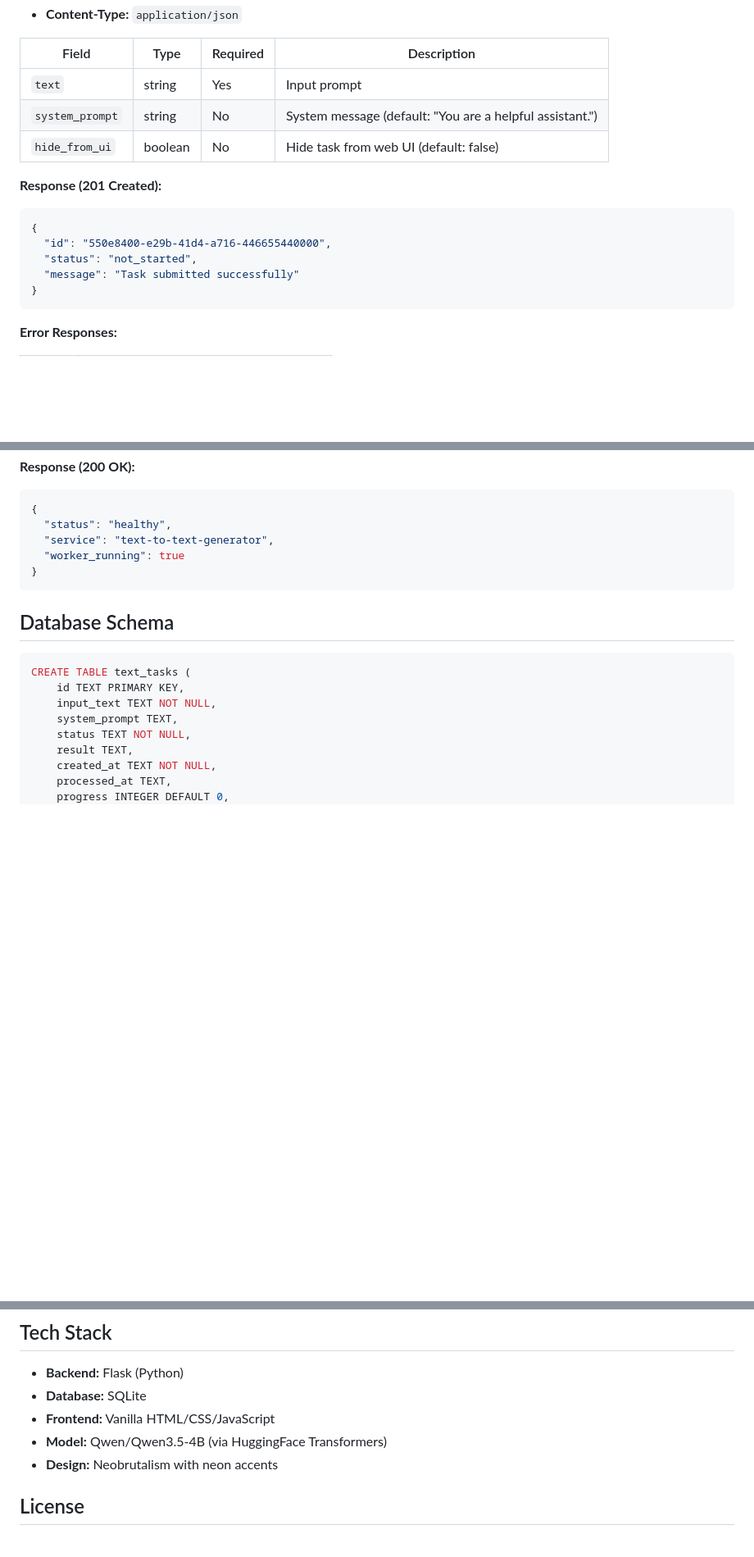
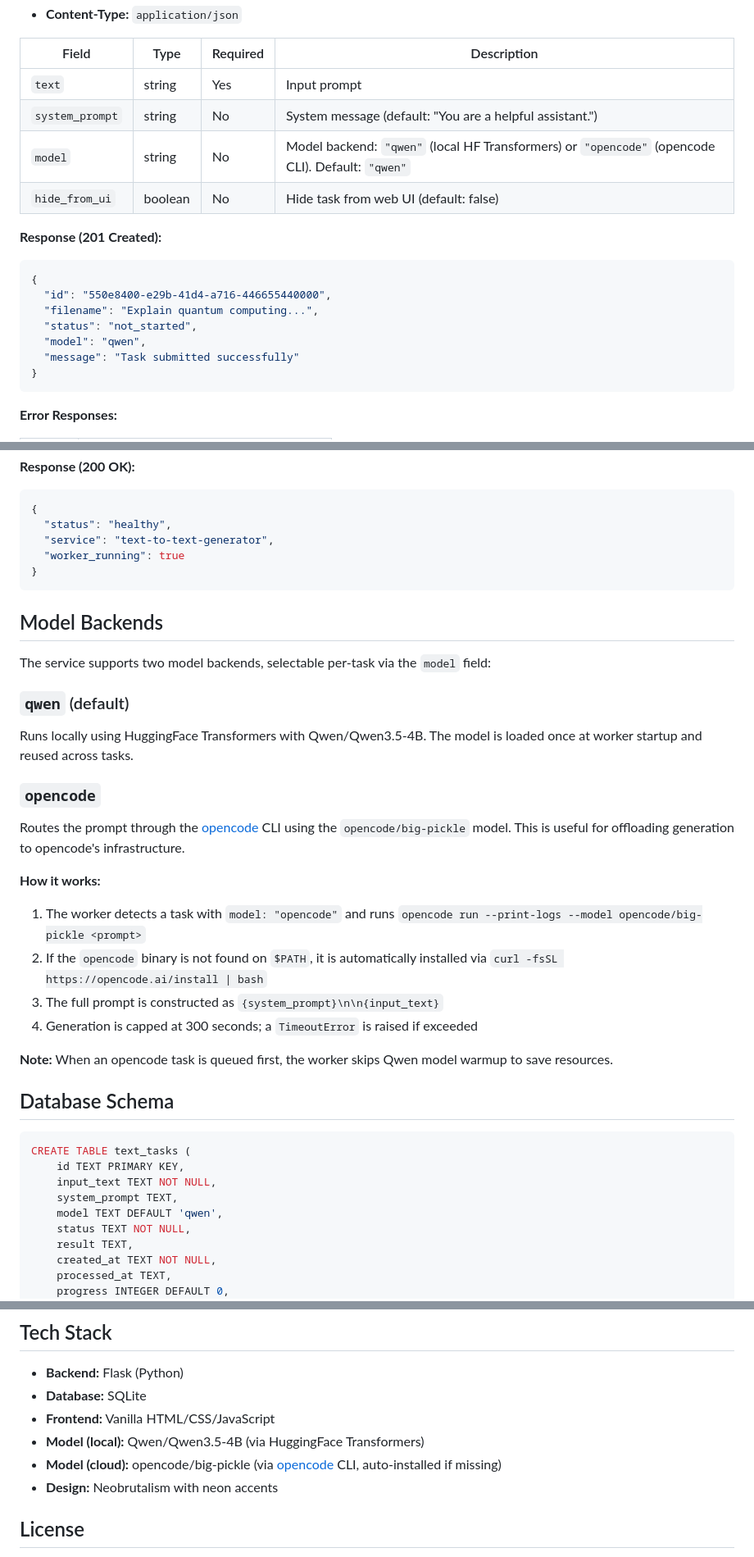
Before and after one commit to jebin2/TTT, a Markdown page: hf_backend/README.md, 3 parts joined by grey strips. Shown at 82% size. GitHub-like rendering; blank space fills up the shorter version.

Commit message:
docs: document opencode flow in hf_backend README

````diff
--- a/hf_backend/README.md
+++ b/hf_backend/README.md
@@ -44,13 +44,16 @@ Submit a text prompt for generation.
 |-------|------|----------|-------------|
 | `text` | string | Yes | Input prompt |
 | `system_prompt` | string | No | System message (default: "You are a helpful assistant.") |
+| `model` | string | No | Model backend: `"qwen"` (local HF Transformers) or `"opencode"` (opencode CLI). Default: `"qwen"` |
 | `hide_from_ui` | boolean | No | Hide task from web UI (default: false) |
 
 **Response (201 Created):**
 ```json
 {
   "id": "550e8400-e29b-41d4-a716-446655440000",
+  "filename": "Explain quantum computing...",
   "status": "not_started",
+  "model": "qwen",
   "message": "Task submitted successfully"
 }
 ```
@@ -138,6 +141,24 @@ Retrieve a specific task including its full result.
 }
 ```
 
+## Model Backends
+
+The service supports two model backends, selectable per-task via the `model` field:
+
+### `qwen` (default)
+Runs locally using HuggingFace Transformers with Qwen/Qwen3.5-4B. The model is loaded once at worker startup and reused across tasks.
+
+### `opencode`
+Routes the prompt through the [opencode](https://opencode.ai) CLI using the `opencode/big-pickle` model. This is useful for offloading generation to opencode's infrastructure.
+
+**How it works:**
+1. The worker detects a task with `model: "opencode"` and runs `opencode run --print-logs --model opencode/big-pickle <prompt>`
+2. If the `opencode` binary is not found on `$PATH`, it is automatically installed via `curl -fsSL https://opencode.ai/install | bash`
+3. The full prompt is constructed as `{system_prompt}\n\n{input_text}`
+4. Generation is capped at 300 seconds; a `TimeoutError` is raised if exceeded
+
+**Note:** When an opencode task is queued first, the worker skips Qwen model warmup to save resources.
+
 ## Database Schema
 
 ```sql
@@ -145,6 +166,7 @@ CREATE TABLE text_tasks (
     id TEXT PRIMARY KEY,
     input_text TEXT NOT NULL,
     system_prompt TEXT,
+    model TEXT DEFAULT 'qwen',
     status TEXT NOT NULL,
     result TEXT,
     created_at TEXT NOT NULL,
@@ -177,7 +199,8 @@ CREATE TABLE text_tasks (
 - **Backend:** Flask (Python)
 - **Database:** SQLite
 - **Frontend:** Vanilla HTML/CSS/JavaScript
-- **Model:** Qwen/Qwen3.5-4B (via HuggingFace Transformers)
+- **Model (local):** Qwen/Qwen3.5-4B (via HuggingFace Transformers)
+- **Model (cloud):** opencode/big-pickle (via [opencode](https://opencode.ai) CLI, auto-installed if missing)
 - **Design:** Neobrutalism with neon accents
 
 ## License
````
Also changed, not shown: other parts of hf_backend/README.md (+1 -1 lines).
